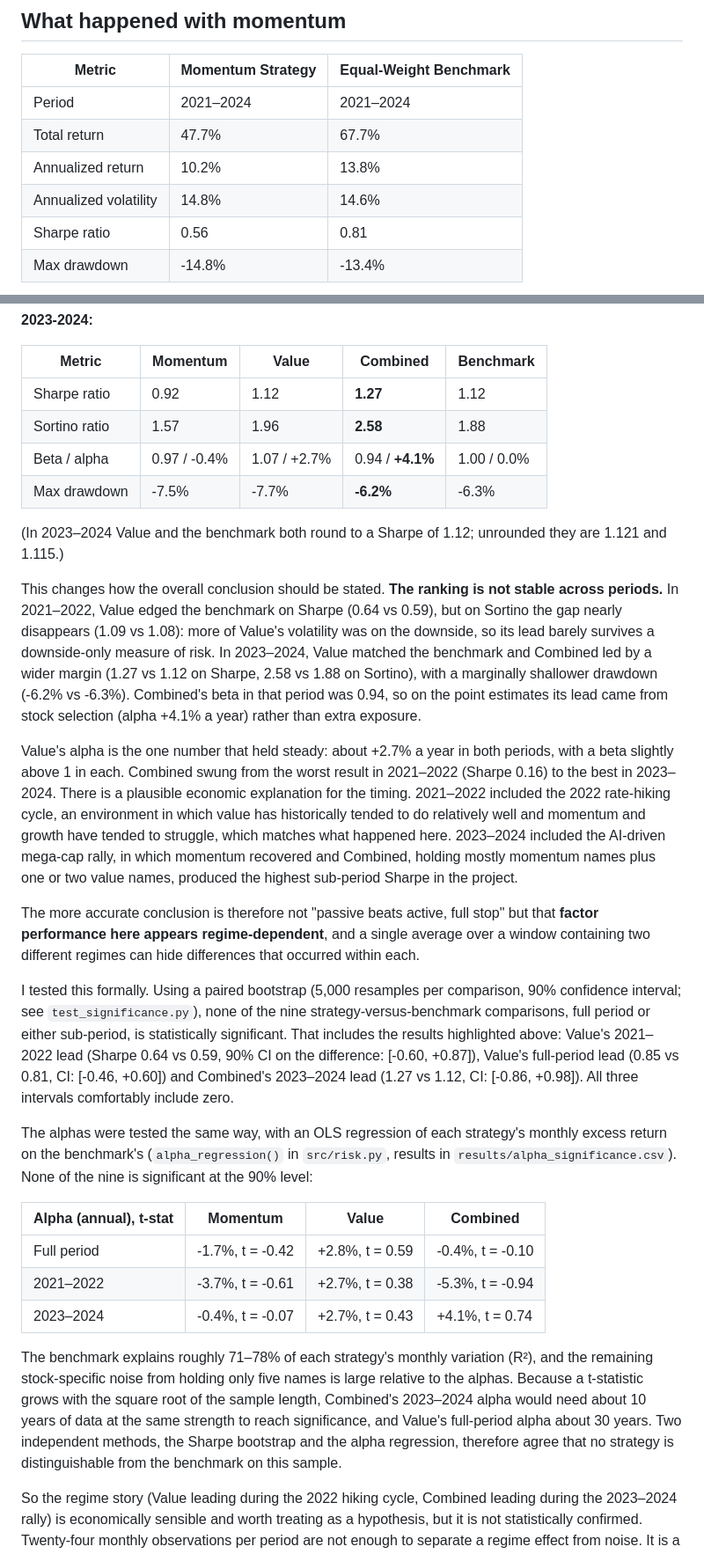
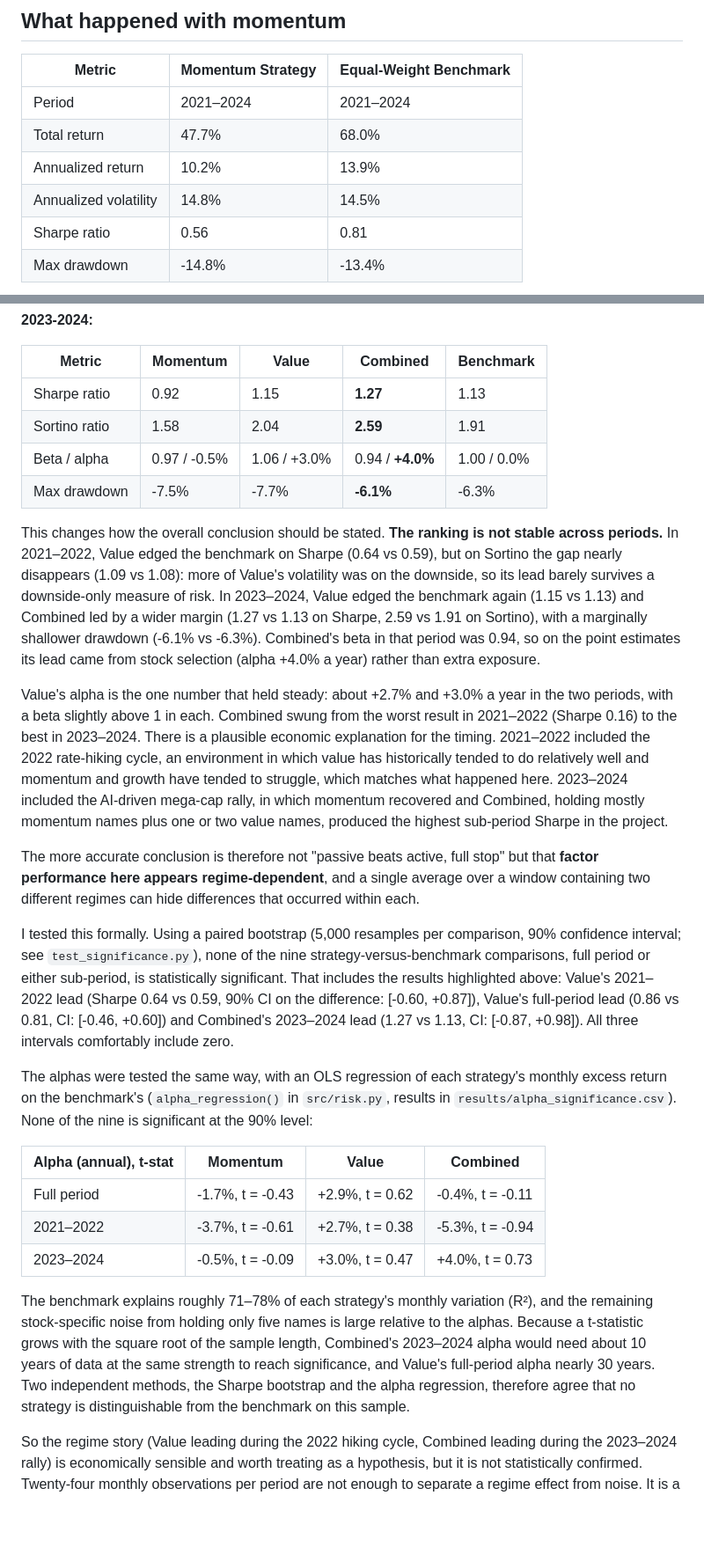
Before and after one commit to ronaldoexmachina13/quant-equity-research, a Markdown page: README.md, 2 parts joined by grey strips. Shown: that part at 88% size. GitHub-like rendering; blank space fills up the shorter version.

Commit message:
Regenerate in-sample results with complete Dec 2024 data; save full-precision CSVs to remove double rounding; update README and dashboard text

```diff
--- a/README.md
+++ b/README.md
@@ -62,9 +62,9 @@ The benchmark holds all 17 stocks in equal weight every month, with no selection
 | Metric | Momentum Strategy | Equal-Weight Benchmark |
 |---|---|---|
 | Period | 2021–2024 | 2021–2024 |
-| Total return | 47.7% | 67.7% |
-| Annualized return | 10.2% | 13.8% |
-| Annualized volatility | 14.8% | 14.6% |
+| Total return | 47.7% | 68.0% |
+| Annualized return | 10.2% | 13.9% |
+| Annualized volatility | 14.8% | 14.5% |
 | Sharpe ratio | 0.56 | 0.81 |
 | Max drawdown | -14.8% | -13.4% |
 
@@ -188,30 +188,28 @@ This is not an out-of-sample test in the machine-learning sense. None of these s
 
 | Metric | Momentum | Value | Combined | Benchmark |
 |---|---|---|---|---|
-| Sharpe ratio | 0.92 | 1.12 | **1.27** | 1.12 |
-| Sortino ratio | 1.57 | 1.96 | **2.58** | 1.88 |
-| Beta / alpha | 0.97 / -0.4% | 1.07 / +2.7% | 0.94 / **+4.1%** | 1.00 / 0.0% |
-| Max drawdown | -7.5% | -7.7% | **-6.2%** | -6.3% |
+| Sharpe ratio | 0.92 | 1.15 | **1.27** | 1.13 |
+| Sortino ratio | 1.58 | 2.04 | **2.59** | 1.91 |
+| Beta / alpha | 0.97 / -0.5% | 1.06 / +3.0% | 0.94 / **+4.0%** | 1.00 / 0.0% |
+| Max drawdown | -7.5% | -7.7% | **-6.1%** | -6.3% |
 
-(In 2023–2024 Value and the benchmark both round to a Sharpe of 1.12; unrounded they are 1.121 and 1.115.)
+This changes how the overall conclusion should be stated. **The ranking is not stable across periods.** In 2021–2022, Value edged the benchmark on Sharpe (0.64 vs 0.59), but on Sortino the gap nearly disappears (1.09 vs 1.08): more of Value's volatility was on the downside, so its lead barely survives a downside-only measure of risk. In 2023–2024, Value edged the benchmark again (1.15 vs 1.13) and Combined led by a wider margin (1.27 vs 1.13 on Sharpe, 2.59 vs 1.91 on Sortino), with a marginally shallower drawdown (-6.1% vs -6.3%). Combined's beta in that period was 0.94, so on the point estimates its lead came from stock selection (alpha +4.0% a year) rather than extra exposure.
 
-This changes how the overall conclusion should be stated. **The ranking is not stable across periods.** In 2021–2022, Value edged the benchmark on Sharpe (0.64 vs 0.59), but on Sortino the gap nearly disappears (1.09 vs 1.08): more of Value's volatility was on the downside, so its lead barely survives a downside-only measure of risk. In 2023–2024, Value matched the benchmark and Combined led by a wider margin (1.27 vs 1.12 on Sharpe, 2.58 vs 1.88 on Sortino), with a marginally shallower drawdown (-6.2% vs -6.3%). Combined's beta in that period was 0.94, so on the point estimates its lead came from stock selection (alpha +4.1% a year) rather than extra exposure.
-
-Value's alpha is the one number that held steady: about +2.7% a year in both periods, with a beta slightly above 1 in each. Combined swung from the worst result in 2021–2022 (Sharpe 0.16) to the best in 2023–2024. There is a plausible economic explanation for the timing. 2021–2022 included the 2022 rate-hiking cycle, an environment in which value has historically tended to do relatively well and momentum and growth have tended to struggle, which matches what happened here. 2023–2024 included the AI-driven mega-cap rally, in which momentum recovered and Combined, holding mostly momentum names plus one or two value names, produced the highest sub-period Sharpe in the project.
+Value's alpha is the one number that held steady: about +2.7% and +3.0% a year in the two periods, with a beta slightly above 1 in each. Combined swung from the worst result in 2021–2022 (Sharpe 0.16) to the best in 2023–2024. There is a plausible economic explanation for the timing. 2021–2022 included the 2022 rate-hiking cycle, an environment in which value has historically tended to do relatively well and momentum and growth have tended to struggle, which matches what happened here. 2023–2024 included the AI-driven mega-cap rally, in which momentum recovered and Combined, holding mostly momentum names plus one or two value names, produced the highest sub-period Sharpe in the project.
 
 The more accurate conclusion is therefore not "passive beats active, full stop" but that **factor performance here appears regime-dependent**, and a single average over a window containing two different regimes can hide differences that occurred within each.
 
-I tested this formally. Using a paired bootstrap (5,000 resamples per comparison, 90% confidence interval; see `test_significance.py`), none of the nine strategy-versus-benchmark comparisons, full period or either sub-period, is statistically significant. That includes the results highlighted above: Value's 2021–2022 lead (Sharpe 0.64 vs 0.59, 90% CI on the difference: [-0.60, +0.87]), Value's full-period lead (0.85 vs 0.81, CI: [-0.46, +0.60]) and Combined's 2023–2024 lead (1.27 vs 1.12, CI: [-0.86, +0.98]). All three intervals comfortably include zero.
+I tested this formally. Using a paired bootstrap (5,000 resamples per comparison, 90% confidence interval; see `test_significance.py`), none of the nine strategy-versus-benchmark comparisons, full period or either sub-period, is statistically significant. That includes the results highlighted above: Value's 2021–2022 lead (Sharpe 0.64 vs 0.59, 90% CI on the difference: [-0.60, +0.87]), Value's full-period lead (0.86 vs 0.81, CI: [-0.46, +0.60]) and Combined's 2023–2024 lead (1.27 vs 1.13, CI: [-0.87, +0.98]). All three intervals comfortably include zero.
 
 The alphas were tested the same way, with an OLS regression of each strategy's monthly excess return on the benchmark's (`alpha_regression()` in `src/risk.py`, results in `results/alpha_significance.csv`). None of the nine is significant at the 90% level:
 
 | Alpha (annual), t-stat | Momentum | Value | Combined |
 |---|---|---|---|
-| Full period | -1.7%, t = -0.42 | +2.8%, t = 0.59 | -0.4%, t = -0.10 |
+| Full period | -1.7%, t = -0.43 | +2.9%, t = 0.62 | -0.4%, t = -0.11 |
 | 2021–2022 | -3.7%, t = -0.61 | +2.7%, t = 0.38 | -5.3%, t = -0.94 |
-| 2023–2024 | -0.4%, t = -0.07 | +2.7%, t = 0.43 | +4.1%, t = 0.74 |
+| 2023–2024 | -0.5%, t = -0.09 | +3.0%, t = 0.47 | +4.0%, t = 0.73 |
 
-The benchmark explains roughly 71–78% of each strategy's monthly variation (R²), and the remaining stock-specific noise from holding only five names is large relative to the alphas. Because a t-statistic grows with the square root of the sample length, Combined's 2023–2024 alpha would need about 10 years of data at the same strength to reach significance, and Value's full-period alpha about 30 years. Two independent methods, the Sharpe bootstrap and the alpha regression, therefore agree that no strategy is distinguishable from the benchmark on this sample.
+The benchmark explains roughly 71–78% of each strategy's monthly variation (R²), and the remaining stock-specific noise from holding only five names is large relative to the alphas. Because a t-statistic grows with the square root of the sample length, Combined's 2023–2024 alpha would need about 10 years of data at the same strength to reach significance, and Value's full-period alpha nearly 30 years. Two independent methods, the Sharpe bootstrap and the alpha regression, therefore agree that no strategy is distinguishable from the benchmark on this sample.
 
 So the regime story (Value leading during the 2022 hiking cycle, Combined leading during the 2023–2024 rally) is economically sensible and worth treating as a hypothesis, but it is not statistically confirmed. Twenty-four monthly observations per period are not enough to separate a regime effect from noise. It is a pattern worth testing on a longer history or a larger universe, not something to act on.
 
```
Also changed, not shown: other parts of README.md (+26 -24 lines), results/momentum_vs_value_regime_split.png, 16 other files.
